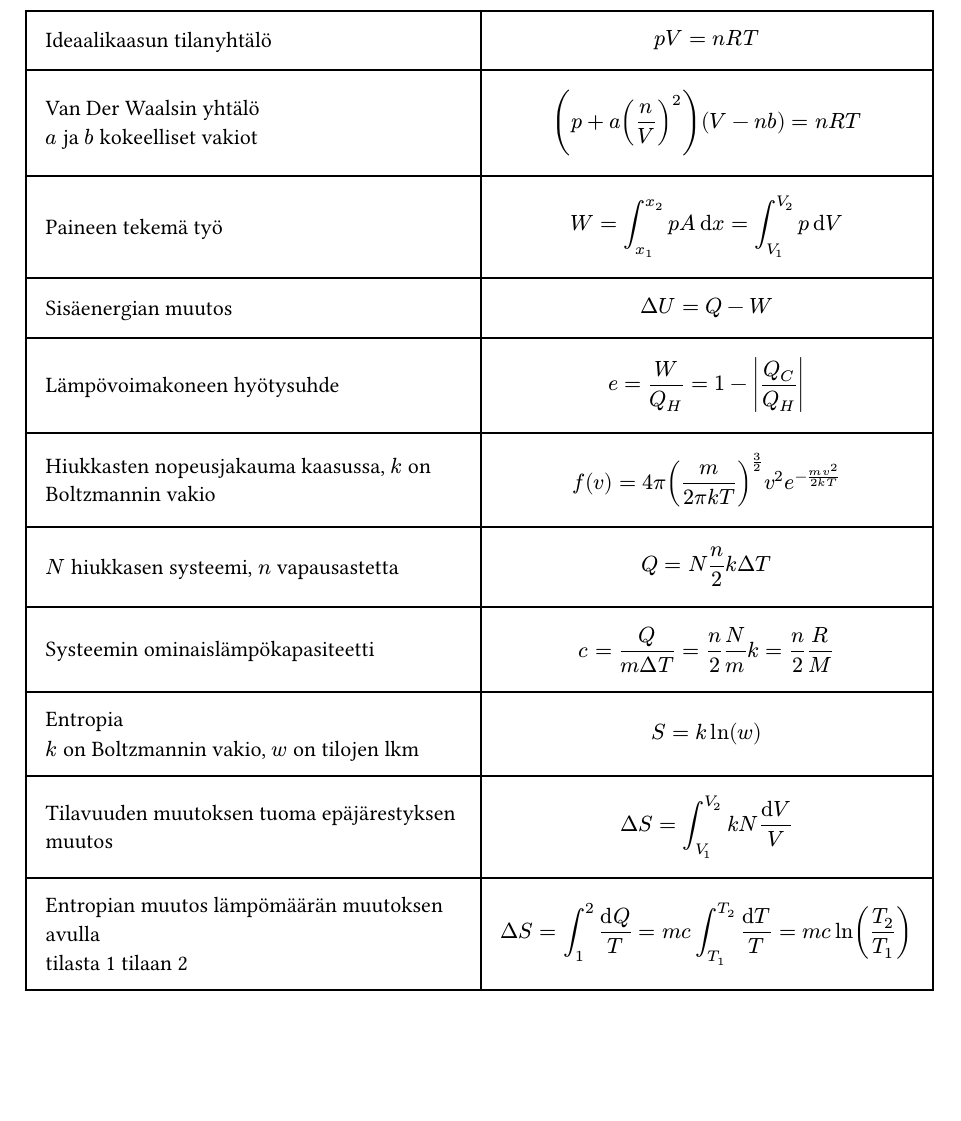
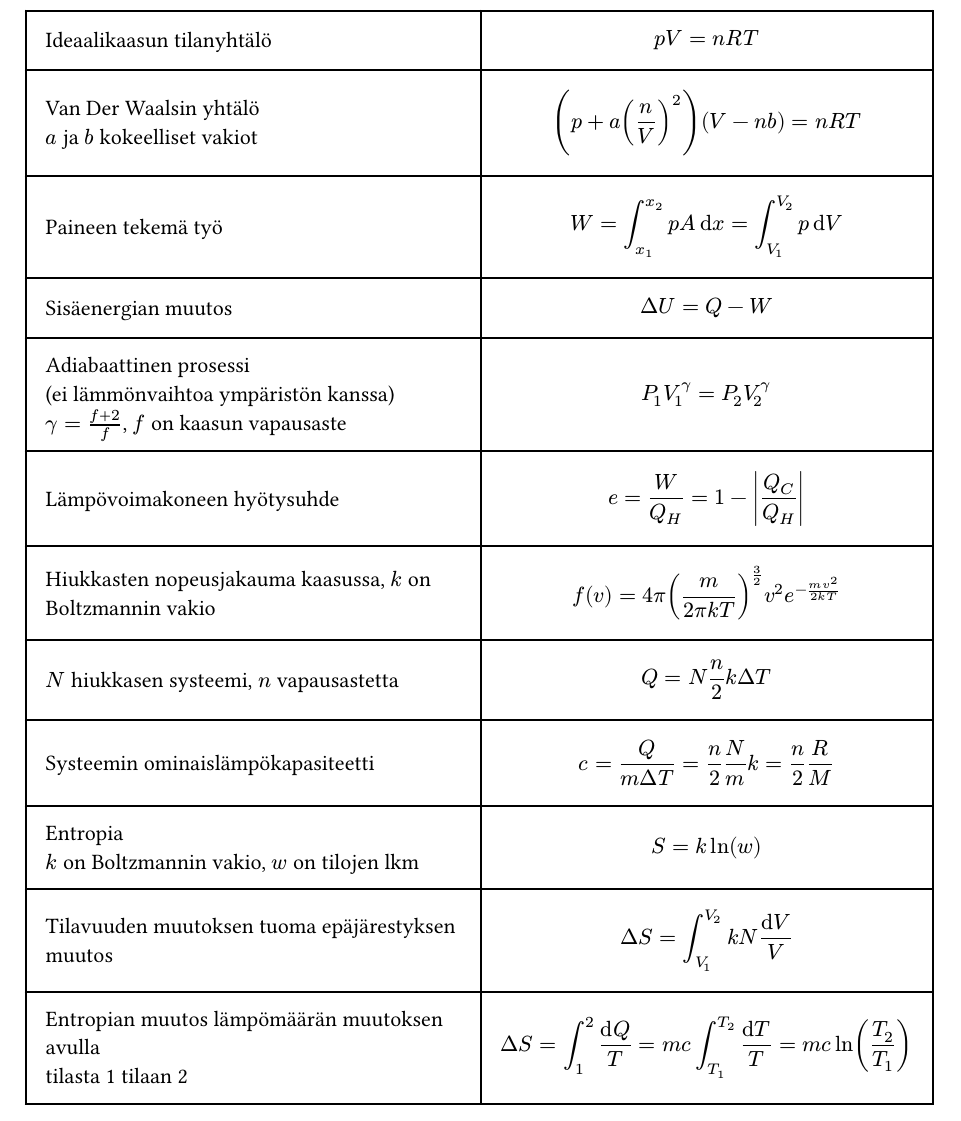
Before and after one commit to kiviktnm/kaavakokoelma, a Typst document (main.typ): part of page 23 of 29, cut so that both start at the same text, the shorter picture padded with empty space. Compiled offline with Typst 0.15.

Commit message:
Lisätty adiabaattine prosessi lämpöoppiin

```diff
--- a/main.typ
+++ b/main.typ
@@ -533,6 +533,7 @@ Laskusääntöjä:
   [Van Der Waalsin yhtälö \ $a$ ja $b$ kokeelliset vakiot], $ (p + a (n/V)^2)(V - n b) = n R T $,
   [Paineen tekemä työ], $ W = integral_(x_1)^(x_2) p A dif x = integral_(V_1)^(V_2) p dif V $,
   [Sisäenergian muutos], $ Delta U = Q - W $,
+  [Adiabaattinen prosessi \ (ei lämmönvaihtoa ympäristön kanssa) \ $gamma = (f+2)/f$, $f$ on kaasun vapausaste] ,$ P_1 V_1^gamma = P_2 V_2^gamma $ ,
   [Lämpövoimakoneen hyötysuhde], $ e = W / Q_H = 1 - abs(Q_C / Q_H) $,
   [Hiukkasten nopeusjakauma kaasussa, $k$ on Boltzmannin vakio], $ f(v) = 4 pi (m/(2 pi k T))^(3/2) v^2 e^(-(m v^2)/(2 k T)) $,
   [$N$ hiukkasen systeemi, $n$ vapausastetta], $ Q = N n/2 k Delta T $,
```
